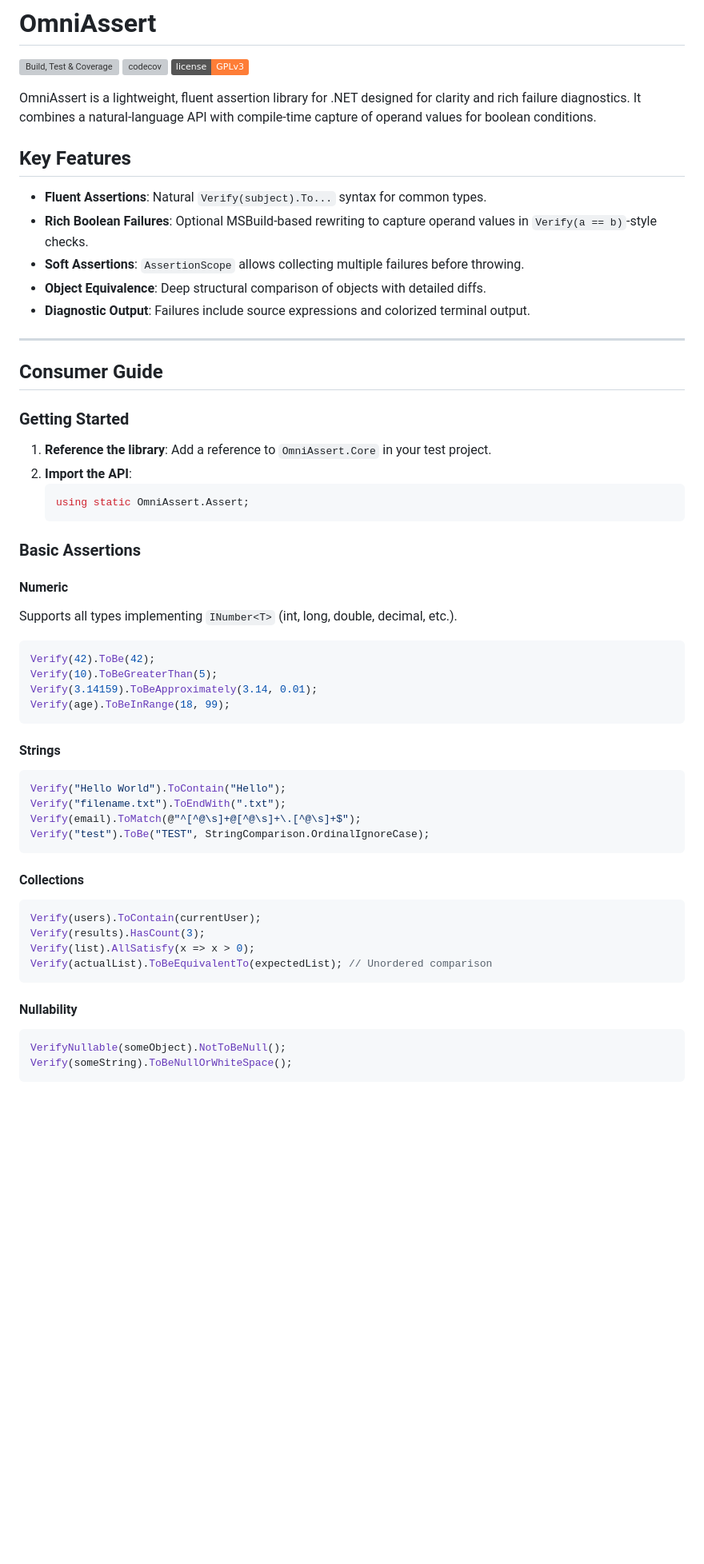
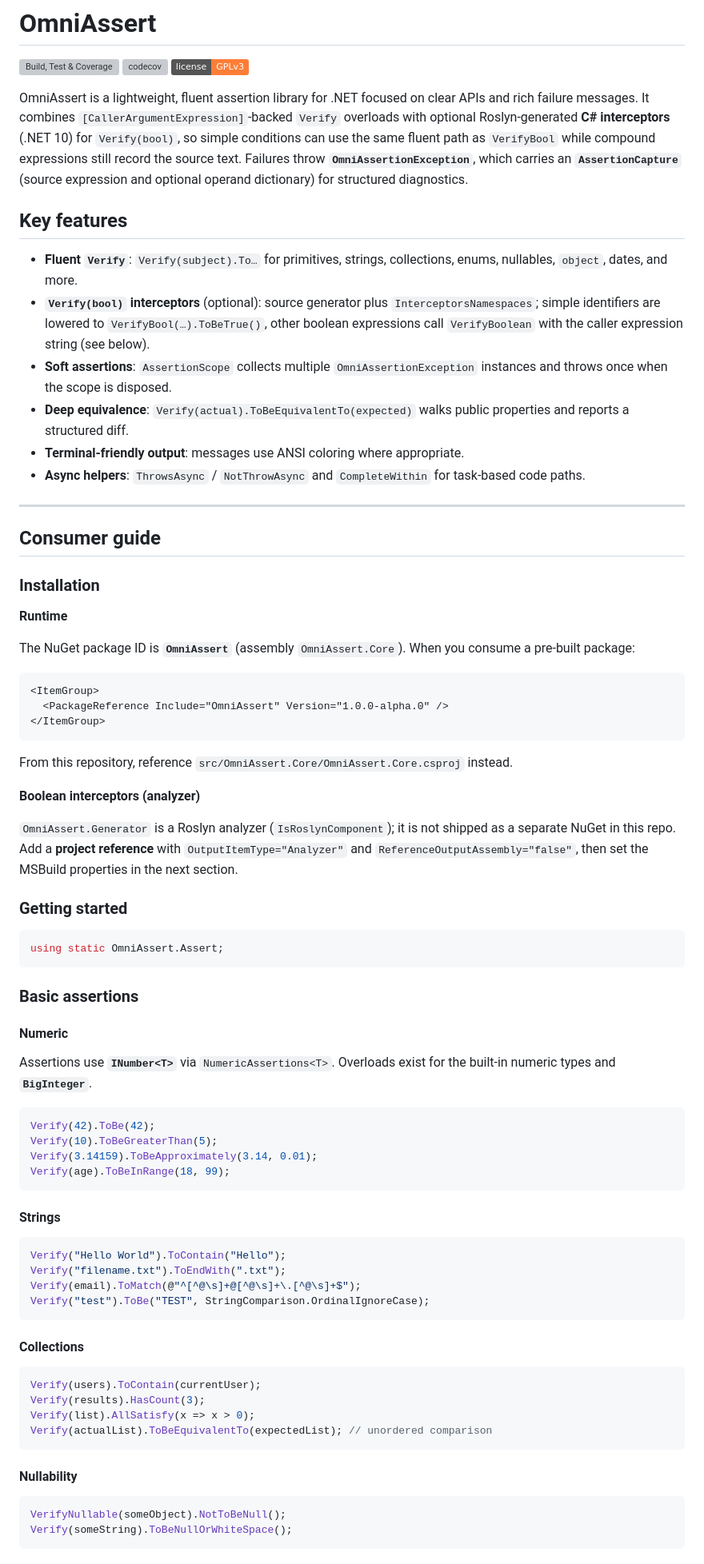
Before and after one commit to bolorundurowb/OmniAssert, a Markdown page: README.md, the part around one of its changes. Shown at 80% size. GitHub-like rendering; badges without logos; blank space fills up the shorter version; grey boxes are pictures that could not be loaded.

````diff
--- a/README.md
+++ b/README.md
@@ -2,32 +2,51 @@
 
 [![Build, Test & Coverage](https://github.com/bolorundurowb/OmniAssert/actions/workflows/build-and-test.yml/badge.svg)](https://github.com/bolorundurowb/OmniAssert/actions/workflows/build-and-test.yml) [![codecov](https://codecov.io/gh/bolorundurowb/OmniAssert/graph/badge.svg?token=J9ssbN9xYA)](https://codecov.io/gh/bolorundurowb/OmniAssert) [![License](https://img.shields.io/badge/license-GPLv3-orange.svg)](./LICENSE)
 
-OmniAssert is a lightweight, fluent assertion library for .NET designed for clarity and rich failure diagnostics. It combines a natural-language API with compile-time capture of operand values for boolean conditions.
+OmniAssert is a lightweight, fluent assertion library for .NET focused on clear APIs and rich failure messages. It combines `[CallerArgumentExpression]`-backed `Verify` overloads with optional Roslyn-generated **C# interceptors** (.NET 10) for `Verify(bool)`, so simple conditions can use the same fluent path as `VerifyBool` while compound expressions still record the source text. Failures throw **`OmniAssertionException`**, which carries an **`AssertionCapture`** (source expression and optional operand dictionary) for structured diagnostics.
 
-## Key Features
+## Key features
 
-- **Fluent Assertions**: Natural `Verify(subject).To...` syntax for common types.
-- **Rich Boolean Failures**: Optional MSBuild-based rewriting to capture operand values in `Verify(a == b)`-style checks.
-- **Soft Assertions**: `AssertionScope` allows collecting multiple failures before throwing.
-- **Object Equivalence**: Deep structural comparison of objects with detailed diffs.
-- **Diagnostic Output**: Failures include source expressions and colorized terminal output.
+- **Fluent `Verify`**: `Verify(subject).To…` for primitives, strings, collections, enums, nullables, `object`, dates, and more.
+- **`Verify(bool)` interceptors** (optional): source generator plus `InterceptorsNamespaces`; simple identifiers are lowered to `VerifyBool(…).ToBeTrue()`, other boolean expressions call `VerifyBoolean` with the caller expression string (see below).
+- **Soft assertions**: `AssertionScope` collects multiple `OmniAssertionException` instances and throws once when the scope is disposed.
+- **Deep equivalence**: `Verify(actual).ToBeEquivalentTo(expected)` walks public properties and reports a structured diff.
+- **Terminal-friendly output**: messages use ANSI coloring where appropriate.
+- **Async helpers**: `ThrowsAsync` / `NotThrowAsync` and `CompleteWithin` for task-based code paths.
 
 ---
 
-## Consumer Guide
+## Consumer guide
 
-### Getting Started
+### Installation
 
-1.  **Reference the library**: Add a reference to `OmniAssert.Core` in your test project.
-2.  **Import the API**:
-    ```csharp
-    using static OmniAssert.Assert;
-    ```
+**Runtime**
 
-### Basic Assertions
+The NuGet package ID is **`OmniAssert`** (assembly `OmniAssert.Core`). When you consume a pre-built package:
+
+```xml
+<ItemGroup>
+  <PackageReference Include="OmniAssert" Version="1.0.0-alpha.0" />
+</ItemGroup>
+```
+
+From this repository, reference `src/OmniAssert.Core/OmniAssert.Core.csproj` instead.
+
+**Boolean interceptors (analyzer)**
+
+`OmniAssert.Generator` is a Roslyn analyzer (`IsRoslynComponent`); it is not shipped as a separate NuGet in this repo. Add a **project reference** with `OutputItemType="Analyzer"` and `ReferenceOutputAssembly="false"`, then set the MSBuild properties in the next section.
+
+### Getting started
+
+```csharp
+using static OmniAssert.Assert;
+```
+
+### Basic assertions
 
 #### Numeric
-Supports all types implementing `INumber<T>` (int, long, double, decimal, etc.).
+
+Assertions use **`INumber<T>`** via `NumericAssertions<T>`. Overloads exist for the built-in numeric types and **`BigInteger`**.
+
 ```csharp
 Verify(42).ToBe(42);
 Verify(10).ToBeGreaterThan(5);
@@ -36,6 +55,7 @@ Verify(age).ToBeInRange(18, 99);
 ```
 
 #### Strings
+
 ```csharp
 Verify("Hello World").ToContain("Hello");
 Verify("filename.txt").ToEndWith(".txt");
@@ -44,14 +64,16 @@ Verify("test").ToBe("TEST", StringComparison.OrdinalIgnoreCase);
 ```
 
 #### Collections
+
 ```csharp
 Verify(users).ToContain(currentUser);
 Verify(results).HasCount(3);
 Verify(list).AllSatisfy(x => x > 0);
-Verify(actualList).ToBeEquivalentTo(expectedList); // Unordered comparison
+Verify(actualList).ToBeEquivalentTo(expectedList); // unordered comparison
 ```
 
 #### Nullability
+
 ```csharp
 VerifyNullable(someObject).NotToBeNull();
 Verify(someString).ToBeNullOrWhiteSpace();
````
Also changed, not shown: other parts of README.md (+91 -44 lines).
